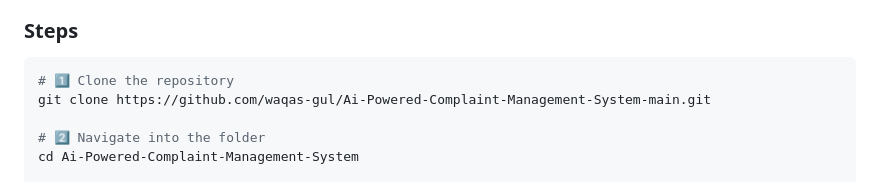
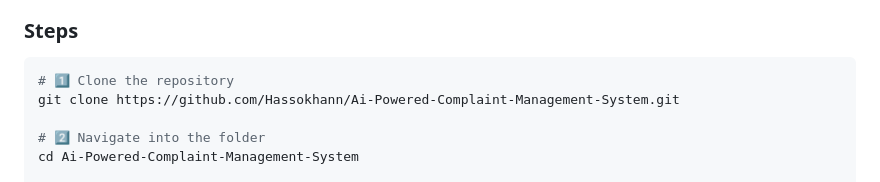
Before and after one commit to Hassokhann/Ai-Powered-Complaint-Management-System, a Markdown page: README.md, the part around the change. GitHub-like rendering.

````diff
--- a/README.md
+++ b/README.md
@@ -120,7 +120,7 @@ Make sure you have:
 
 ```bash
 # 1️⃣ Clone the repository
-git clone https://github.com/waqas-gul/Ai-Powered-Complaint-Management-System-main.git
+git clone https://github.com/Hassokhann/Ai-Powered-Complaint-Management-System.git
 
 # 2️⃣ Navigate into the folder
 cd Ai-Powered-Complaint-Management-System
````
